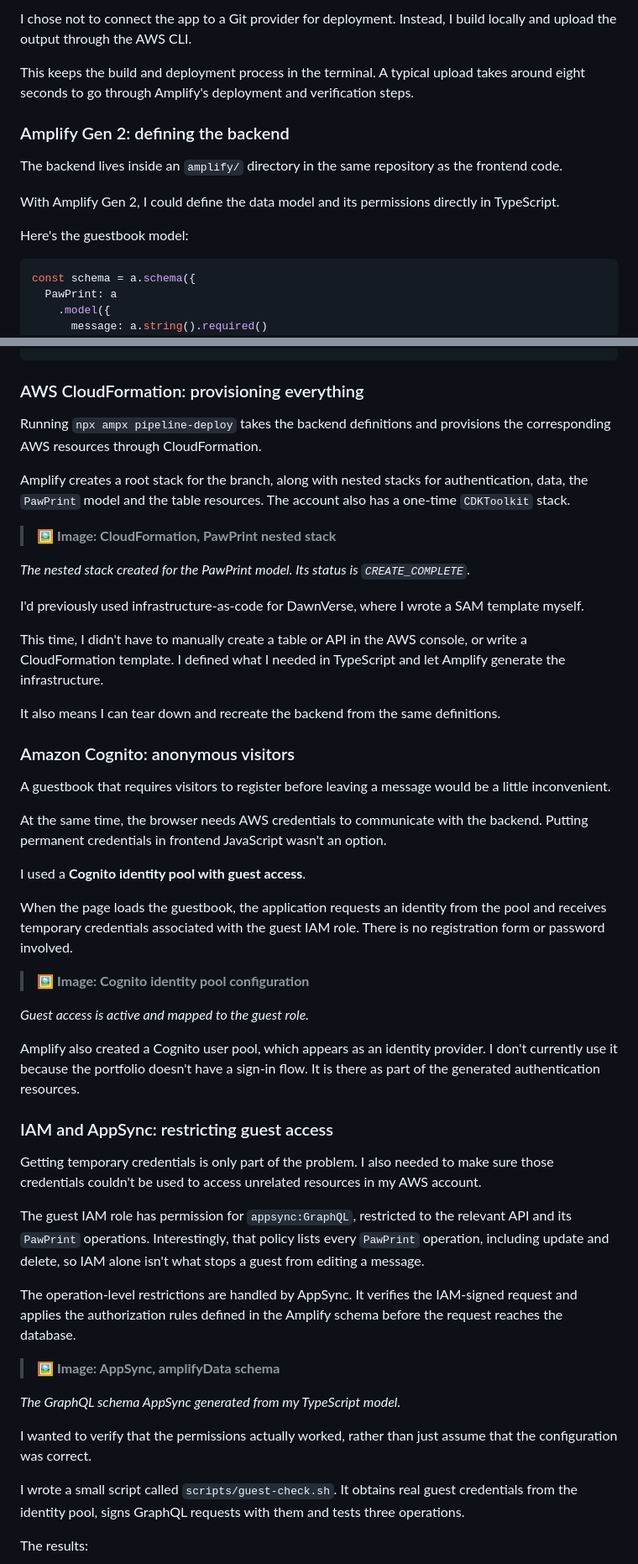
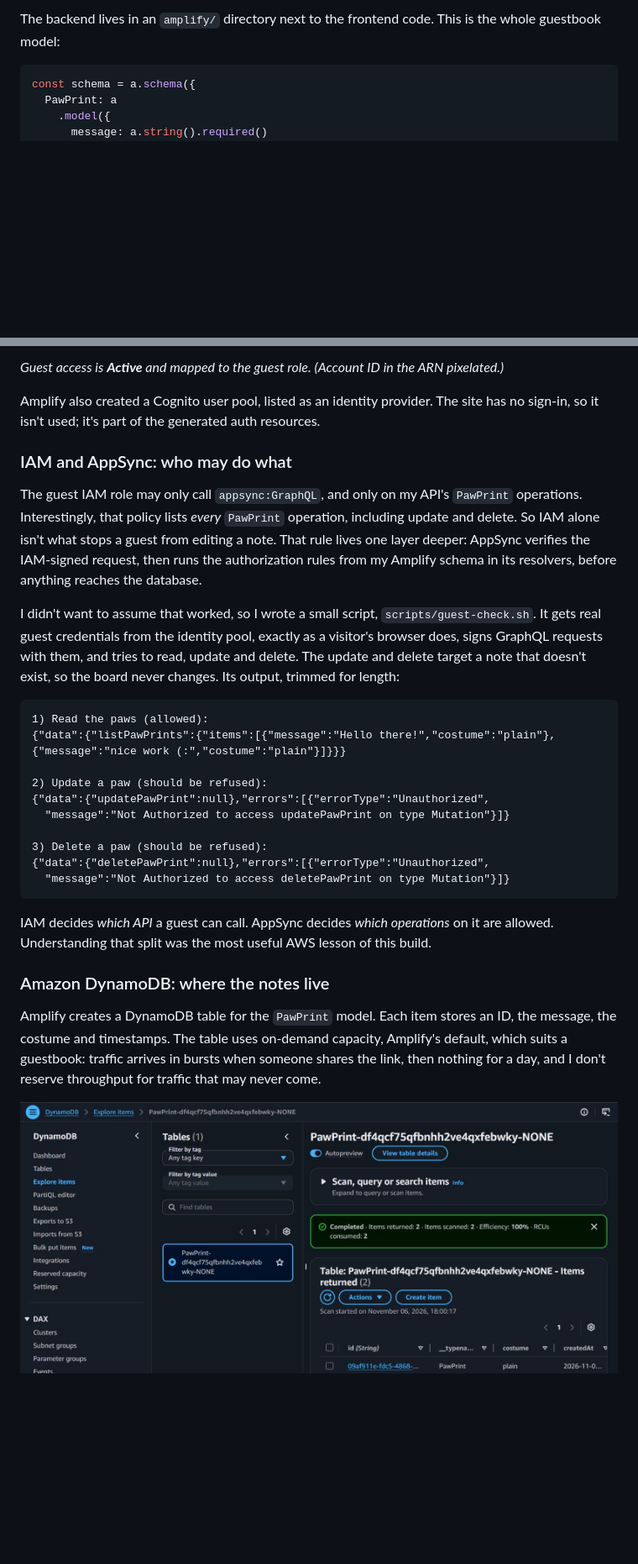
Before and after one commit to paccmann218/portfolio, a Markdown page: ARTICLE.md, 2 parts joined by grey strips. Shown at 84% size. Rendered like a GitHub page; pictures changed too: docs/screenshots/aws-dynamodb.jpg (added); blank space fills up the shorter version.

````diff
--- a/ARTICLE.md
+++ b/ARTICLE.md
@@ -160,15 +114,5 @@ Amplify Hosting serves the site from my `master` branch over HTTPS through its g
 
-I chose not to connect the app to a Git provider for deployment. Instead, I build locally and upload the output through the AWS CLI.
-
-This keeps the build and deployment process in the terminal. A typical upload takes around eight seconds to go through Amplify's deployment and verification steps.
-
-### Amplify Gen 2: defining the backend
-
-The backend lives inside an `amplify/` directory in the same repository as the frontend code.
-
-With Amplify Gen 2, I could define the data model and its permissions directly in TypeScript.
-
-Here's the guestbook model:
+The backend lives in an `amplify/` directory next to the frontend code. This is the whole guestbook model:
 
 ```ts
 const schema = a.schema({
@@ -203,52 +156,31 @@ client.models.PawPrint.create(
+*Guest access is **Active** and mapped to the guest role. (Account ID in the ARN pixelated.)*
+
+Amplify also created a Cognito user pool, listed as an identity provider. The site has no sign-in, so it isn't used; it's part of the generated auth resources.
+
+### IAM and AppSync: who may do what
+
+The guest IAM role may only call `appsync:GraphQL`, and only on my API's `PawPrint` operations. Interestingly, that policy lists *every* `PawPrint` operation, including update and delete. So IAM alone isn't what stops a guest from editing a note. That rule lives one layer deeper: AppSync verifies the IAM-signed request, then runs the authorization rules from my Amplify schema in its resolvers, before anything reaches the database.
+
+I didn't want to assume that worked, so I wrote a small script, `scripts/guest-check.sh`. It gets real guest credentials from the identity pool, exactly as a visitor's browser does, signs GraphQL requests with them, and tries to read, update and delete. The update and delete target a note that doesn't exist, so the board never changes. Its output, trimmed for length:
+
+```text
+1) Read the paws (allowed):
+{"data":{"listPawPrints":{"items":[{"message":"Hello there!","costume":"plain"},{"message":"nice work (:","costume":"plain"}]}}}
+
+2) Update a paw (should be refused):
+{"data":{"updatePawPrint":null},"errors":[{"errorType":"Unauthorized",
+  "message":"Not Authorized to access updatePawPrint on type Mutation"}]}
+
+3) Delete a paw (should be refused):
+{"data":{"deletePawPrint":null},"errors":[{"errorType":"Unauthorized",
+  "message":"Not Authorized to access deletePawPrint on type Mutation"}]}
 ```
 
-### AWS CloudFormation: provisioning everything
+IAM decides *which API* a guest can call. AppSync decides *which operations* on it are allowed. Understanding that split was the most useful AWS lesson of this build.
 
-Running `npx ampx pipeline-deploy` takes the backend definitions and provisions the corresponding AWS resources through CloudFormation.
+### Amazon DynamoDB: where the notes live
 
-Amplify creates a root stack for the branch, along with nested stacks for authentication, data, the `PawPrint` model and the table resources. The account also has a one-time `CDKToolkit` stack.
+Amplify creates a DynamoDB table for the `PawPrint` model. Each item stores an ID, the message, the costume and timestamps. The table uses on-demand capacity, Amplify's default, which suits a guestbook: traffic arrives in bursts when someone shares the link, then nothing for a day, and I don't reserve throughput for traffic that may never come.
 
-> 🖼️ **Image: CloudFormation, PawPrint nested stack**
+![DynamoDB: the PawPrint table's items, showing notes left through the live guestbook](https://raw.githubusercontent.com/paccmann218/portfolio/master/docs/screenshots/aws-dynamodb.jpg)
 
-*The nested stack created for the PawPrint model. Its status is `CREATE_COMPLETE`.*
-
-I'd previously used infrastructure-as-code for DawnVerse, where I wrote a SAM template myself.
-
-This time, I didn't have to manually create a table or API in the AWS console, or write a CloudFormation template. I defined what I needed in TypeScript and let Amplify generate the infrastructure.
-
-It also means I can tear down and recreate the backend from the same definitions.
-
-### Amazon Cognito: anonymous visitors
-
-A guestbook that requires visitors to register before leaving a message would be a little inconvenient.
-
-At the same time, the browser needs AWS credentials to communicate with the backend. Putting permanent credentials in frontend JavaScript wasn't an option.
-
-I used a **Cognito identity pool with guest access**.
-
-When the page loads the guestbook, the application requests an identity from the pool and receives temporary credentials associated with the guest IAM role. There is no registration form or password involved.
-
-> 🖼️ **Image: Cognito identity pool configuration**
-
-*Guest access is active and mapped to the guest role.*
-
-Amplify also created a Cognito user pool, which appears as an identity provider. I don't currently use it because the portfolio doesn't have a sign-in flow. It is there as part of the generated authentication resources.
-
-### IAM and AppSync: restricting guest access
-
-Getting temporary credentials is only part of the problem. I also needed to make sure those credentials couldn't be used to access unrelated resources in my AWS account.
-
-The guest IAM role has permission for `appsync:GraphQL`, restricted to the relevant API and its `PawPrint` operations. Interestingly, that policy lists every `PawPrint` operation, including update and delete, so IAM alone isn't what stops a guest from editing a message.
-
-The operation-level restrictions are handled by AppSync. It verifies the IAM-signed request and applies the authorization rules defined in the Amplify schema before the request reaches the database.
-
-> 🖼️ **Image: AppSync, amplifyData schema**
-
-*The GraphQL schema AppSync generated from my TypeScript model.*
-
-I wanted to verify that the permissions actually worked, rather than just assume that the configuration was correct.
-
-I wrote a small script called `scripts/guest-check.sh`. It obtains real guest credentials from the identity pool, signs GraphQL requests with them and tests three operations.
-
-The results:
-
````
Also changed, not shown: other parts of ARTICLE.md (+92 -217 lines), docs/screenshots/aws-amplify.jpg (added), docs/screenshots/aws-appsync.jpg (added), docs/screenshots/aws-cloudformation.jpg (added), docs/screenshots/aws-cognito.jpg (added), docs/screenshots/phones.jpg (added), 2 other files.
